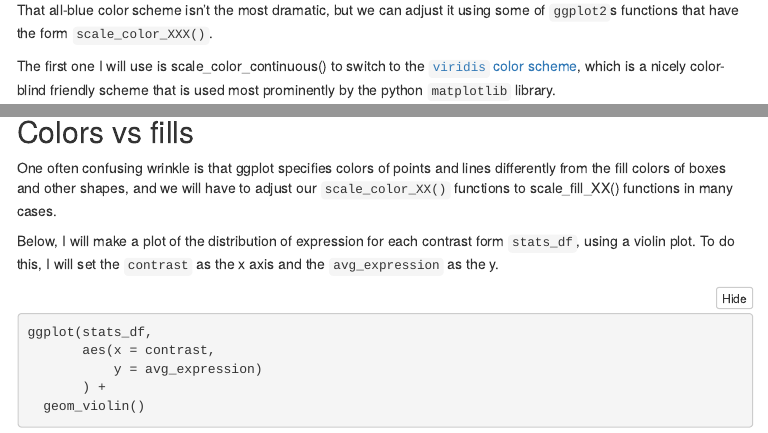
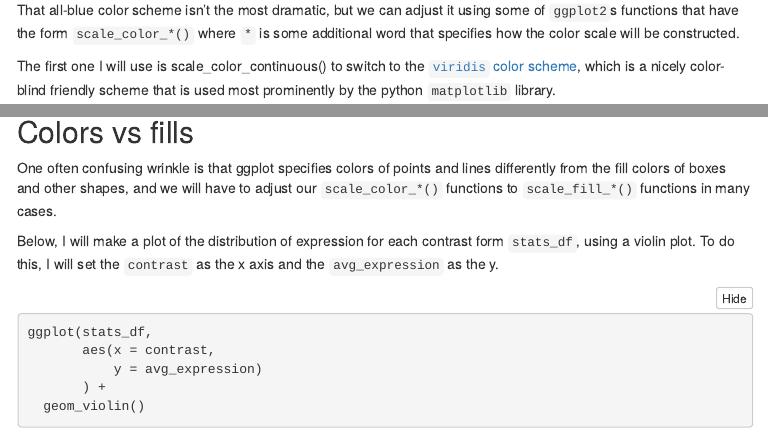
Before and after one commit to cmu-lib/CCDL_pgh_202008, an R Markdown document (supplemental_notebooks/2020-06-24_supplemental-notes.Rmd): the page in a window 1100 px wide, from 2720 px down, and a second part further down, joined at a grey line. The pictures show the output file supplemental_notebooks/2020-06-24_supplemental-notes.nb.html that the author committed with the source, opened offline; menus at the side of the page are left out.

Commit message:
Update wildcards & explain

````diff
--- a/supplemental_notebooks/2020-06-24_supplemental-notes.Rmd
+++ b/supplemental_notebooks/2020-06-24_supplemental-notes.Rmd
@@ -89,7 +89,7 @@ core_plot <- ggplot(tumor_normal_df,
 core_plot #draw the plot!
 ```
 
-That all-blue color scheme isn't the most dramatic, but we can adjust it using some of `ggplot2`s functions that have the form `scale_color_XXX()`.
+That all-blue color scheme isn't the most dramatic, but we can adjust it using some of `ggplot2`s functions that have the form `scale_color_*()` where `*` is some additional word that specifies how the color scale will be constructed.
 
 The first one I will use is scale_color_continuous() to switch to the  [`viridis` color scheme](https://ggplot2.tidyverse.org/reference/scale_viridis.html), which is a nicely color-blind friendly scheme that is used most prominently by the python `matplotlib` library.
 
@@ -143,7 +143,7 @@ core_plot +
 
 ## Colors vs fills
 
-One often confusing wrinkle is that ggplot specifies colors of points and lines differently from the fill colors of boxes and other shapes, and we will have to adjust our `scale_color_XX()` functions to scale_fill_XX() functions in many cases.
+One often confusing wrinkle is that ggplot specifies colors of points and lines differently from the fill colors of boxes and other shapes, and we will have to adjust our `scale_color_*()` functions to `scale_fill_*()` functions in many cases.
 
 Below, I will make a plot of the distribution of expression for each contrast form `stats_df`, using a violin plot.
 To do this, I will set the `contrast` as the x axis and the `avg_expression` as the y.
````
Also changed, not shown: supplemental_notebooks/2020-06-24_supplemental-notes.nb.html.
